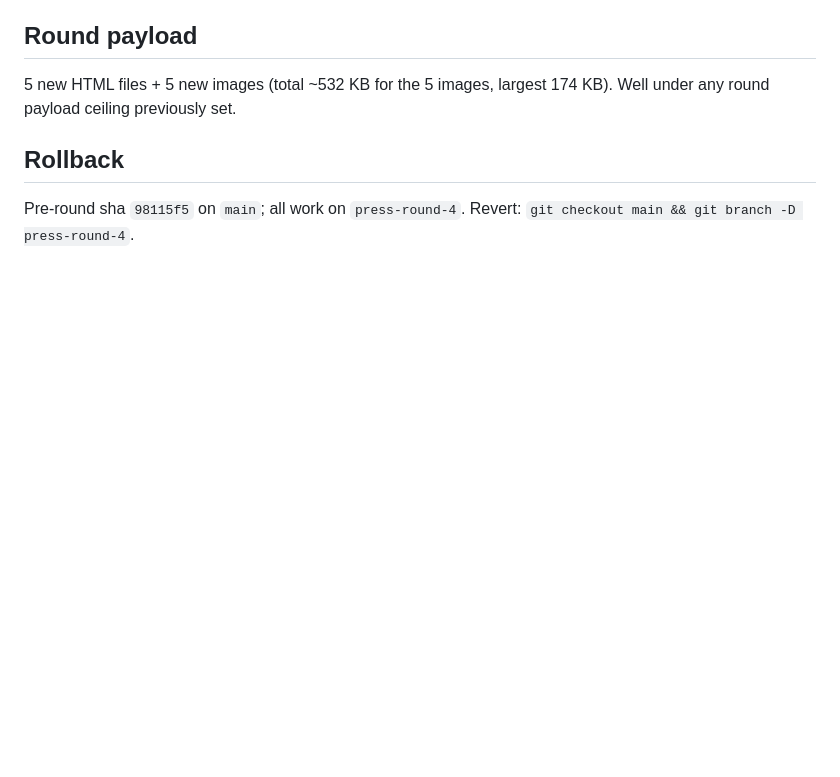
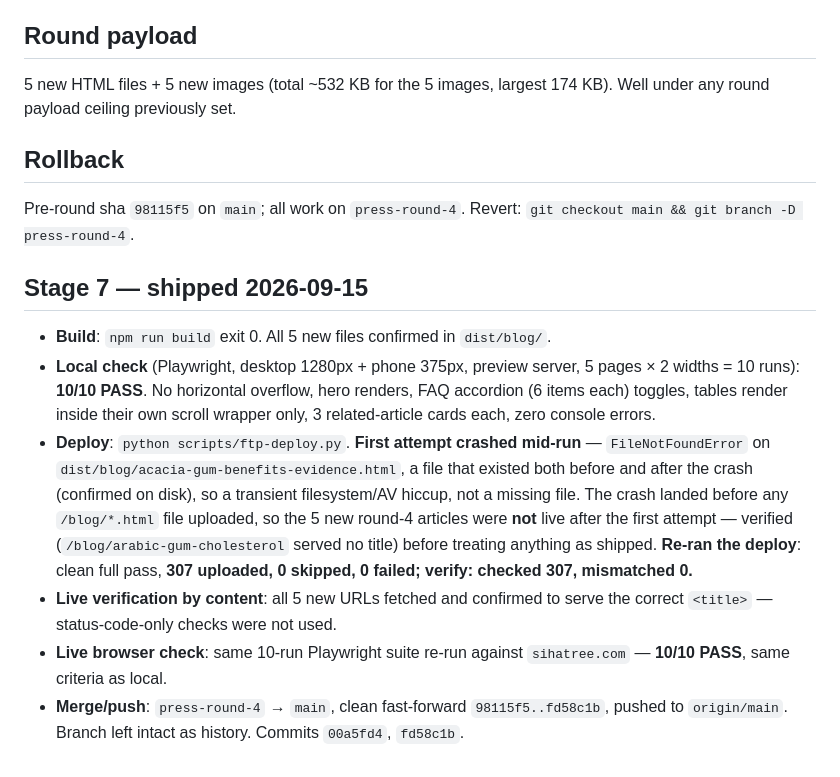
Before and after one commit to joudijt/sahtree, a Markdown page: docs/press/ROUND-4-MAP.md, the part around the change. Rendered like a GitHub page; blank space fills up the shorter version.

Commit message:
PRESS round 4: record Stage 7 shipping verification
Deploy hit a transient mid-run crash on the first attempt (file
existed before and after, not a real missing file); re-run completed
clean. Live-verified all 5 new URLs by content and re-ran the
desktop+phone browser check against production.

Co-Authored-By: Claude Sonnet 5 <noreply@anthropic.com>

```diff
--- a/docs/press/ROUND-4-MAP.md
+++ b/docs/press/ROUND-4-MAP.md
@@ -83,3 +83,24 @@ round payload ceiling previously set.
 
 Pre-round sha `98115f5` on `main`; all work on `press-round-4`. Revert:
 `git checkout main && git branch -D press-round-4`.
+
+## Stage 7 — shipped 2026-09-15
+
+- **Build**: `npm run build` exit 0. All 5 new files confirmed in `dist/blog/`.
+- **Local check** (Playwright, desktop 1280px + phone 375px, preview server, 5 pages × 2 widths =
+  10 runs): **10/10 PASS**. No horizontal overflow, hero renders, FAQ accordion (6 items each)
+  toggles, tables render inside their own scroll wrapper only, 3 related-article cards each, zero
+  console errors.
+- **Deploy**: `python scripts/ftp-deploy.py`. **First attempt crashed mid-run** —
+  `FileNotFoundError` on `dist/blog/acacia-gum-benefits-evidence.html`, a file that existed both
+  before and after the crash (confirmed on disk), so a transient filesystem/AV hiccup, not a
+  missing file. The crash landed before any `/blog/*.html` file uploaded, so the 5 new round-4
+  articles were **not** live after the first attempt — verified (`/blog/arabic-gum-cholesterol`
+  served no title) before treating anything as shipped. **Re-ran the deploy**: clean full pass,
+  **307 uploaded, 0 skipped, 0 failed; verify: checked 307, mismatched 0.**
+- **Live verification by content**: all 5 new URLs fetched and confirmed to serve the correct
+  `<title>` — status-code-only checks were not used.
+- **Live browser check**: same 10-run Playwright suite re-run against `sihatree.com` — **10/10
+  PASS**, same criteria as local.
+- **Merge/push**: `press-round-4` → `main`, clean fast-forward `98115f5..fd58c1b`, pushed to
+  `origin/main`. Branch left intact as history. Commits `00a5fd4`, `fd58c1b`.
```
